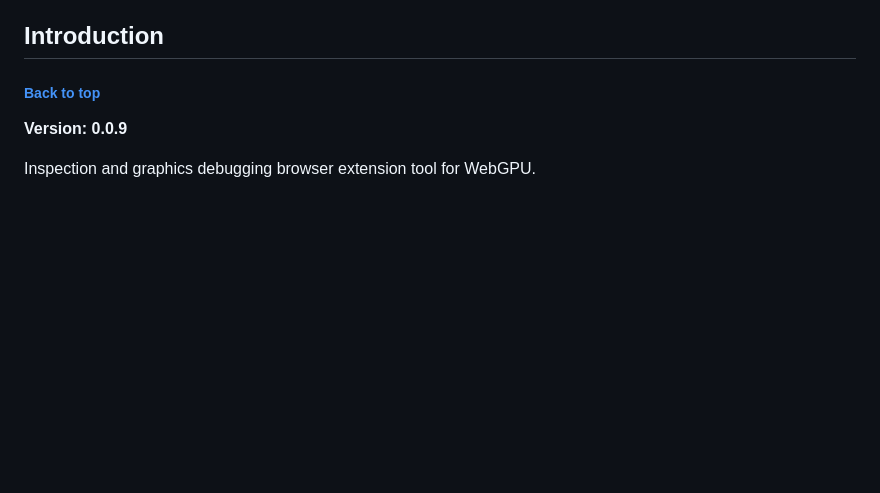
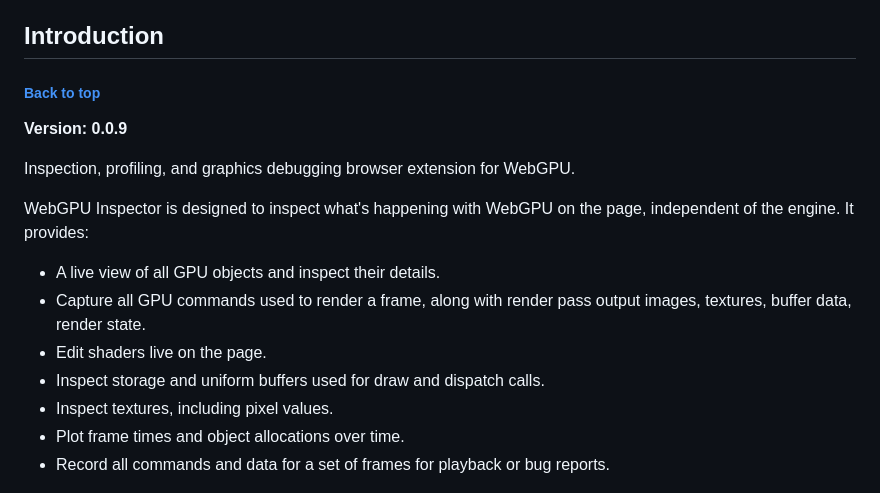
Before and after one commit to brendan-duncan/webgpu_inspector, a Markdown page: README.md, the part around the change. Rendered like a GitHub page; blank space fills up the shorter version.

```diff
--- a/README.md
+++ b/README.md
@@ -19,7 +19,16 @@
 
 **Version: 0.0.9**
 
-Inspection and graphics debugging browser extension tool for WebGPU.
+Inspection, profiling, and graphics debugging browser extension for WebGPU.
+
+WebGPU Inspector is designed to inspect what's happening with WebGPU on the page, independent of the engine. It provides:
+* A live view of all GPU objects and inspect their details.
+* Capture all GPU commands used to render a frame, along with render pass output images, textures, buffer data, render state.
+* Edit shaders live on the page.
+* Inspect storage and uniform buffers used for draw and dispatch calls.
+* Inspect textures, including pixel values.
+* Plot frame times and object allocations over time.
+* Record all commands and data for a set of frames for playback or bug reports.
 
 <a href="docs/images/webgpu_inspector_screen.png">
 <img src="docs/images/webgpu_inspector_screen.png" style="width: 512px; border-radius: 10px; box-shadow: 3px 3px 10px rgba(0,0,0,0.5);">
```
